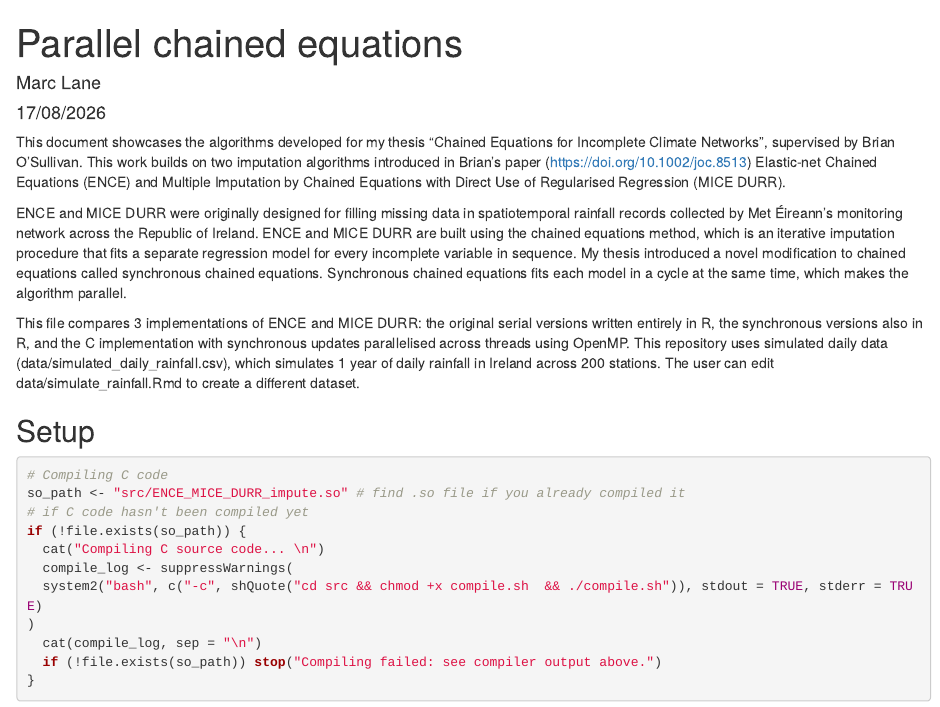
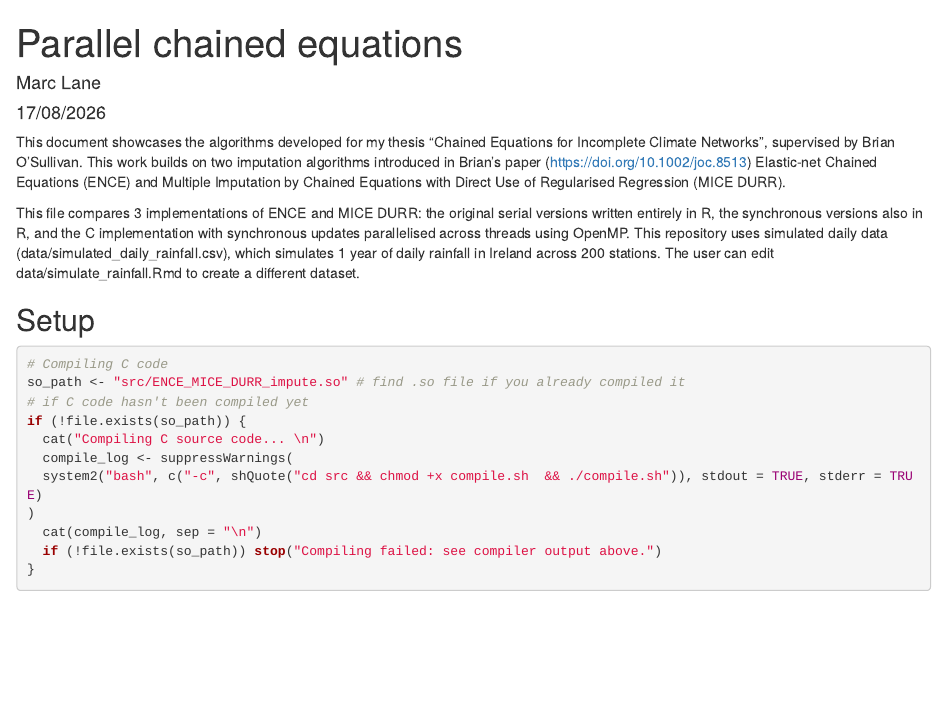
Before and after one commit to mclane2/Parallel-Chained-Equations, an R Markdown document (demo.Rmd): the page in a window 1100 px wide, from its top. Rendered offline with R 4.5, knitr and Pandoc, with nearby package versions; some code elsewhere in the file could not run offline; common packages that the code uses without loading them are loaded.

Commit message:
Update demo.Rmd

```diff
--- a/demo.Rmd
+++ b/demo.Rmd
@@ -7,7 +7,6 @@ output: html_document
 
 This document showcases the algorithms developed for my thesis "Chained Equations for Incomplete Climate Networks", supervised by Brian O'Sullivan. This work builds on two imputation algorithms introduced in Brian's paper (https://doi.org/10.1002/joc.8513) Elastic-net Chained Equations (ENCE) and Multiple Imputation by Chained Equations with Direct Use of Regularised Regression (MICE DURR).
 
-ENCE and MICE DURR were originally designed for filling missing data in spatiotemporal rainfall records collected by Met Éireann's monitoring network across the Republic of Ireland. ENCE and MICE DURR are built using the chained equations method, which is an iterative imputation procedure that fits a separate regression model for every incomplete variable in sequence. My thesis introduced a novel modification to chained equations called synchronous chained equations. Synchronous chained equations fits each model in a cycle at the same time, which makes the algorithm parallel.
 
 This file compares 3 implementations of ENCE and MICE DURR: the original serial versions written entirely in R, the synchronous versions also in R, and the C implementation with synchronous updates parallelised across threads using OpenMP. This repository uses simulated daily data (data/simulated_daily_rainfall.csv), which simulates 1 year of daily rainfall in Ireland across 200 stations. The user can edit data/simulate_rainfall.Rmd to create a different dataset.
 
```
